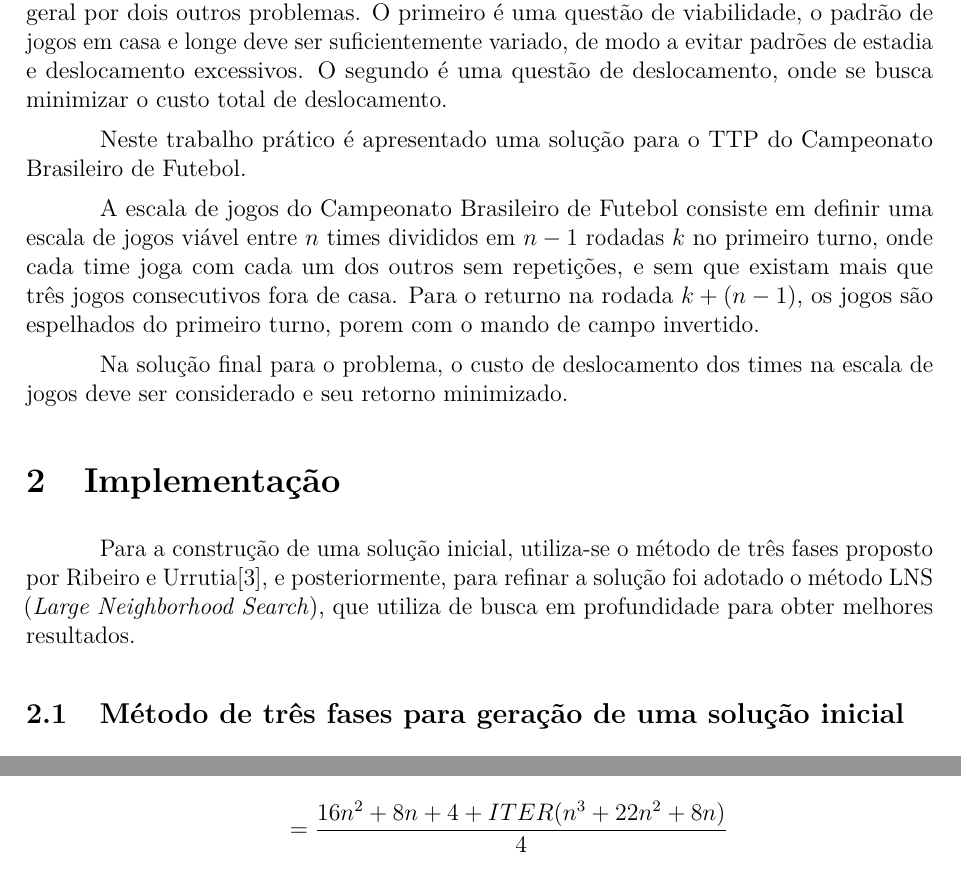
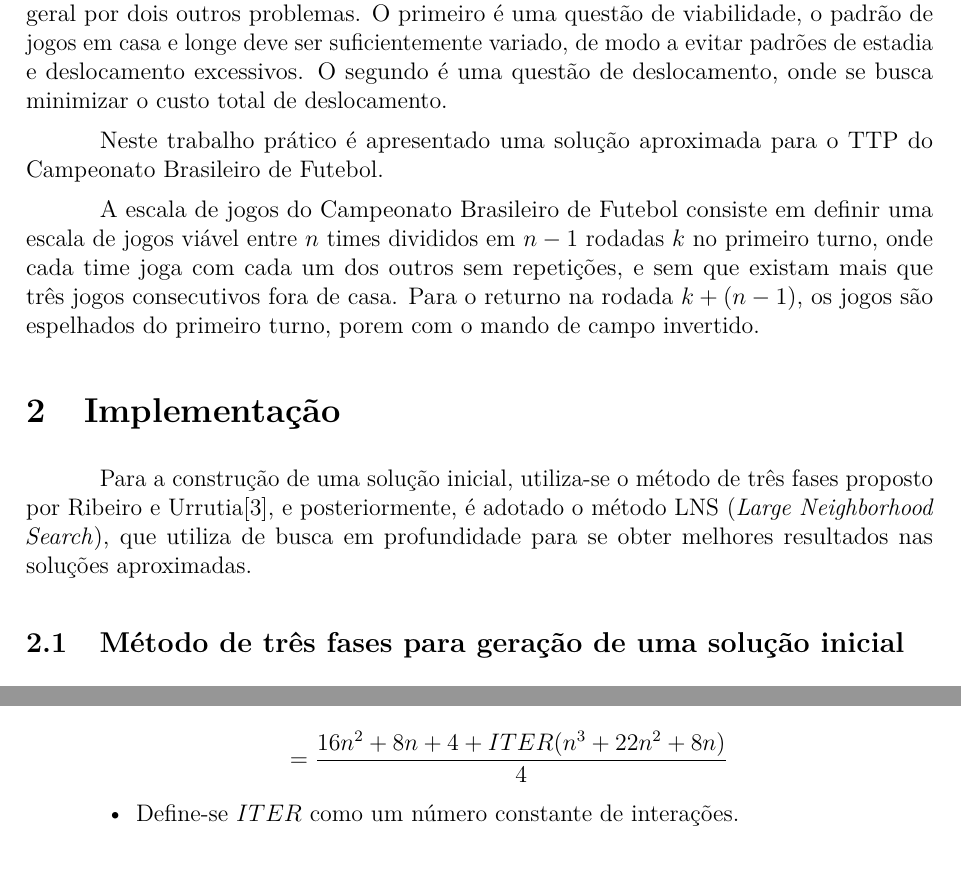
Before and after one commit to Durfan/ufsj-aeds3-tp2, a LaTeX document (doc/TTP.tex): two parts of pages 1 and 6 of 11, joined at a grey line, cut so that both start at the same text. Compiled offline with pdfLaTeX.

Commit message:
upt pre entrega

```diff
--- a/doc/TTP.tex
+++ b/doc/TTP.tex
@@ -59,15 +59,13 @@
 
 O Problema da Viagem do Torneio Viajante (\textit{Traveling Tournament Problem}) pode ser considerado como um problema de otimização matemática que envolve a criação de uma escala de jogos viável para um torneio. Essa viabilidade pode ser definida de maneira geral por dois outros problemas. O primeiro é uma questão de viabilidade, o padrão de jogos em casa e longe deve ser suficientemente variado, de modo a evitar padrões de estadia e deslocamento excessivos. O segundo é uma questão de deslocamento, onde se busca minimizar o custo total de deslocamento.
 
-Neste trabalho prático é apresentado uma solução para o TTP do Campeonato Brasileiro de Futebol.
+Neste trabalho prático é apresentado uma solução aproximada para o TTP do Campeonato Brasileiro de Futebol.
 
 A escala de jogos do Campeonato Brasileiro de Futebol consiste em definir uma escala de jogos viável entre $n$ times divididos em $n-1$ rodadas $k$ no primeiro turno, onde cada time joga com cada um dos outros sem repetições, e sem que existam mais que três jogos consecutivos fora de casa. Para o returno na rodada $k + (n - 1)$, os jogos são espelhados do primeiro turno, porem com o mando de campo invertido.
 
-Na solução final para o problema, o custo de deslocamento dos times na escala de jogos deve ser considerado e seu retorno minimizado.
-
 \section{Implementação}
 
-Para a construção de uma solução inicial, utiliza-se o método de três fases proposto por Ribeiro e Urrutia\cite{urrutia:heuristics}, e posteriormente, para refinar a solução foi adotado o método LNS (\textit{Large Neighborhood Search}), que utiliza de busca em profundidade para obter melhores resultados.
+Para a construção de uma solução inicial, utiliza-se o método de três fases proposto por Ribeiro e Urrutia\cite{urrutia:heuristics}, e posteriormente, é adotado o método LNS (\textit{Large Neighborhood Search}), que utiliza de busca em profundidade para se obter melhores resultados nas soluções aproximadas.
 
 \subsection{Método de três fases para geração de uma solução inicial}
 
@@ -345,6 +343,9 @@
 	\item Copiando a escala gerada pelo polígono e definindo os mandos de campo: \[ \underbrace{n(2n-1)}_{copyTable()} + \underbrace{\frac{n^3 + 6n^2 + 12n}{4}}_{setmando()} + \underbrace{n(n+1)}_{printEscala()} = \frac{n^3 + 18n^2 + 12n}{4} \]
 
 	\item Busca por profundidade: \[ 2 \times \underbrace{n(n+1)}_{allocTable()} + \underbrace{n(2n-1)}_{copyTable()} + \underbrace{n+1}_{freeMemory()} + \;\; ITER(2\underbrace{n(2n-1)}_{copyTable()} + \underbrace{\frac{n^3 + 6n^2 + 12n}{4}}_{setmando()}) \] \[ = \frac{16n^2 + 8n + 4 + ITER(n^3 + 22n^2 + 8n)}{4} \]
+	\begin{itemize}
+		\item Define-se $ITER$ como um número constante de interações.
+	\end{itemize}
 
 	\item Liberando a memoria e imprimindo os resultados: \[ 4 \times \underbrace{n+1}_{freeMemory()} + \underbrace{n(n+1)}_{printTabela()} + \underbrace{n+1}_{printTravel()} = n^2 + 6n + 5 \]
 \end{enumerate}
```
Also changed, not shown: doc/TTP.pdf, doc/TTP.tex (4 more changed lines).
